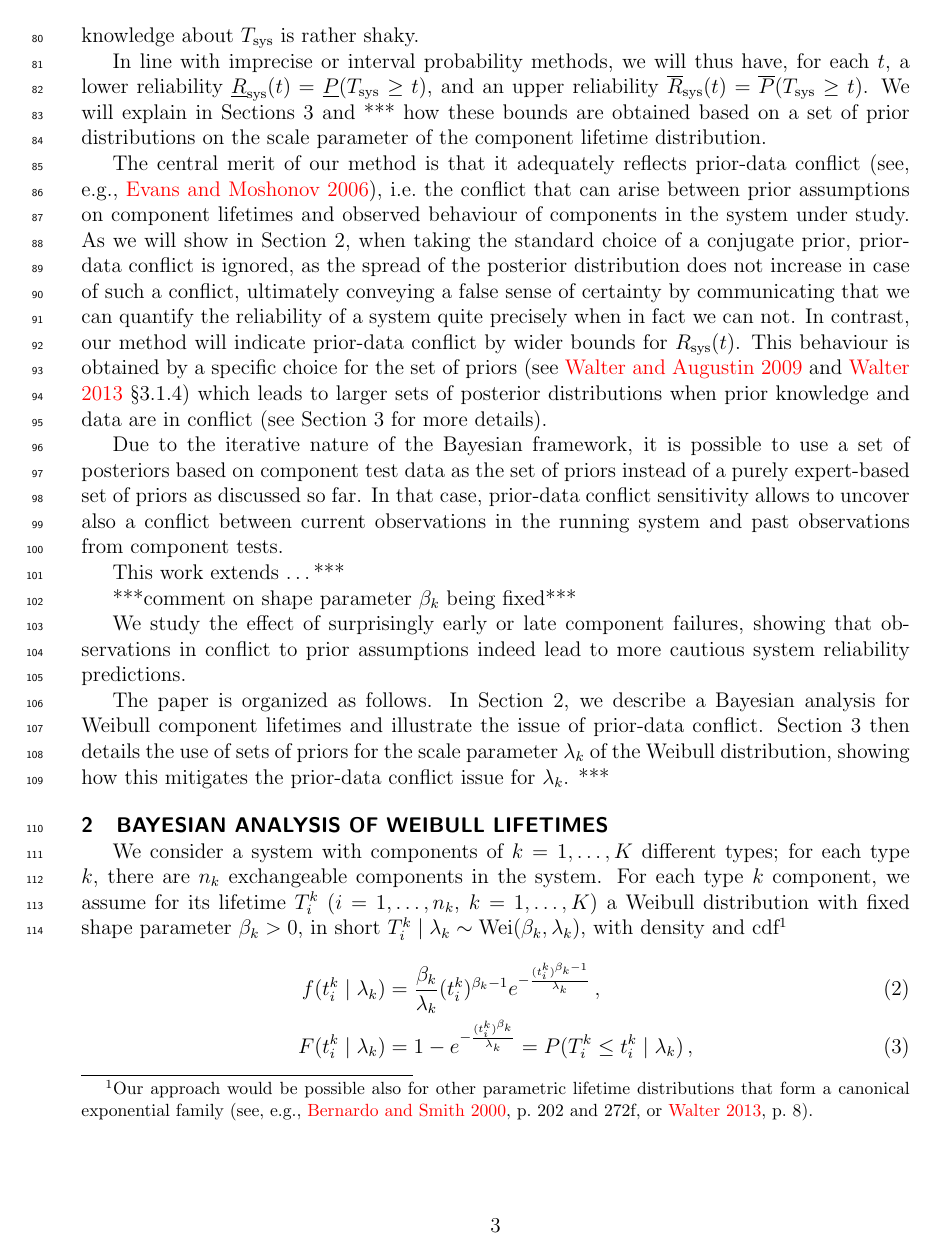
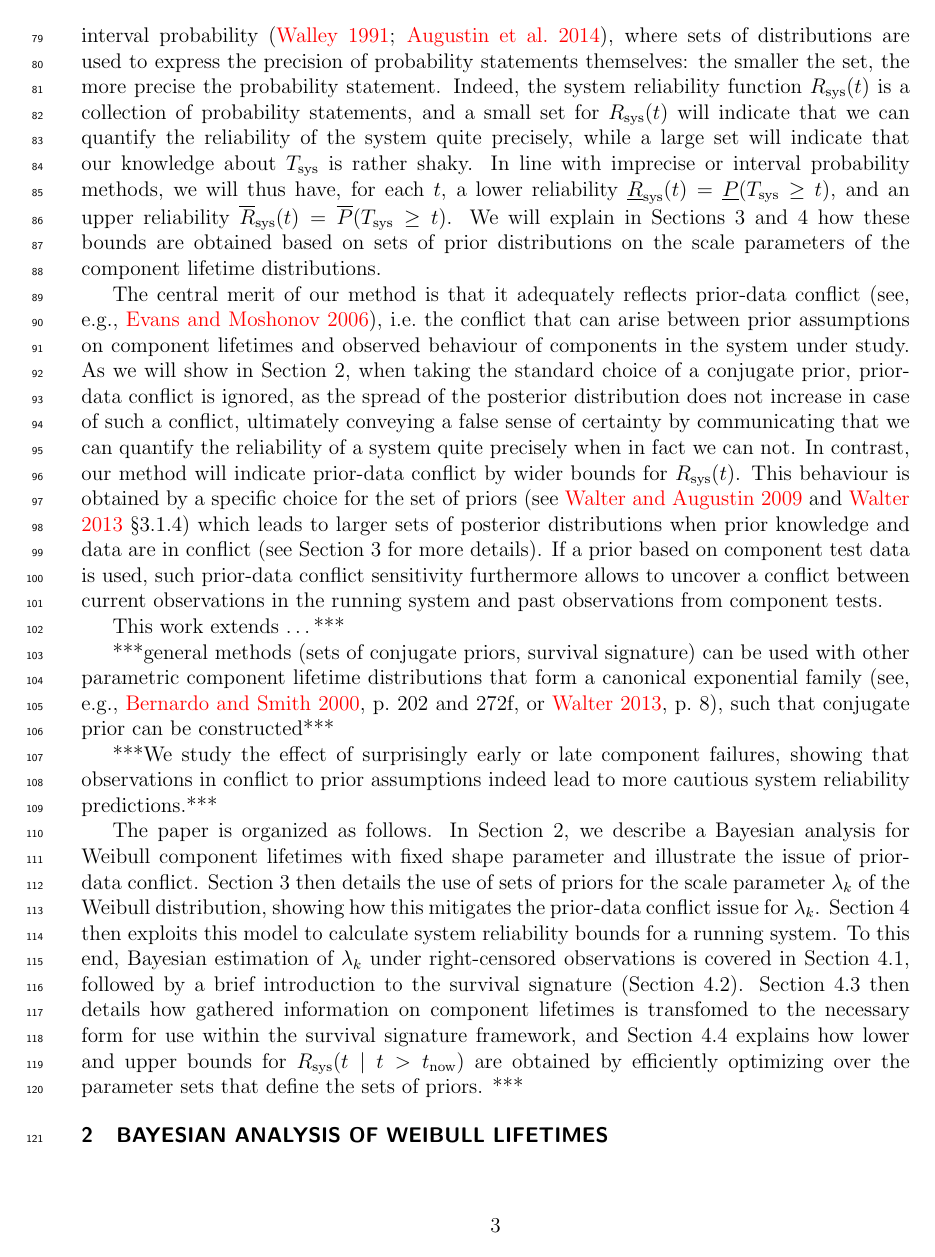
Before and after one commit to SherylJin/asce-asme2016, a LaTeX document (asce-paper.tex): page 3 of 11 before the commit and page 3 of 12 after it. Compiled offline with pdfLaTeX.

Commit message:
rework of intro and some other tweaks suggested by Frank

```diff
--- a/asce-paper.tex
+++ b/asce-paper.tex
@@ -202,7 +202,7 @@ by wider system reliability bounds.
 
 In reliability engineering, a central task is to describe the reliability of a complex system.
 This is usually done by determining the \emph{reliability function} $R(t)$,
-in other contexts also known as the \emph{survival function} $S(t)$,
+in other contexts also known as the \emph{survival function},
 giving the probability that the system has not failed by time $t$:
 \begin{align}
 \Rsys(t) = P(\Tsys \geq t)\,,
@@ -266,12 +275,12 @@ the smaller the set, the more precise the probability statement.
 Indeed, the system reliability function $\Rsys(t)$ is a collection of probability statements,
 and a small set for $\Rsys(t)$ will indicate that we can quantify the reliability of the system quite precisely,
 while a large set will indicate that our knowledge about $\Tsys$ is rather shaky.
-
+%
 In line with imprecise or interval probability methods, we will thus have, for each $t$,
 a lower reliability $\lRsys(t) = \ul{P}(T_\text{sys} \geq t)$,
 and an upper reliability $\uRsys(t) = \ol{P}(T_\text{sys} \geq t)$.
-We will explain in Sections~\ref{sec:modforsurpr} and *** how these bounds are obtained
-based on a set of prior distributions on the scale parameter of the component lifetime distribution.
+We will explain in Sections~\ref{sec:modforsurpr} and \ref{sec:robrel} how these bounds are obtained
+based on sets of prior distributions on the scale parameters of the component lifetime distributions.
 
 The central merit of our method is that it adequately reflects prior-data conflict
 (see, e.g., \citeNP{2006:evans}),
@@ -286,29 +295,39 @@ In contrast, our method will indicate prior-data conflict by wider bounds for $\
 This behaviour is obtained by a specific choice for the set of priors (see \citeNP{Walter2009a} and \citeNP{diss} \S 3.1.4)
 which leads to larger sets of posterior distributions when prior knowledge and data are in conflict
 (see Section~\ref{sec:modforsurpr} for more details).
+If a prior based on component test data is used,
+such prior-data conflict sensitivity furthermore allows to uncover a conflict between
+current observations in the running system and past observations from component tests.
 
-Due to the iterative nature of the Bayesian framework,
-it is possible to use a set of posteriors based on component test data as the set of priors
-instead of a purely expert-based set of priors as discussed so far.
-In that case, prior-data conflict sensitivity allows to uncover also a conflict between
-current observations in the running system and past observations from component tests.
 
 This work extends \ldots ***
 
-***comment on shape parameter $\beta_k$ being fixed***
+***general methods (sets of conjugate priors, survival signature)
+can be used with other parametric component lifetime distributions
+that form a canonical exponential family
+(see, e.g., \citeNP[p.~202 and 272f]{2000:bernardosmith}, or \citeNP[p.~8]{diss}),
+such that conjugate prior can be constructed***
 
-We study the effect of surprisingly early or late component failures,
+***We study the effect of surprisingly early or late component failures,
 %on the system reliability prediction,
 showing that observations in conflict to prior assumptions
-indeed lead to more cautious system reliability predictions.
+indeed lead to more cautious system reliability predictions.***
 
 
 The paper is organized as follows.
 In Section~\ref{sec:weibull}, we describe a Bayesian analysis for Weibull component lifetimes
+with fixed shape parameter
 and illustrate the issue of prior-data conflict.
 Section~\ref{sec:modforsurpr} then details the use of sets of priors
 for the scale parameter $\lambda_k$ of the Weibull distribution,
 showing how this mitigates the prior-data conflict issue for $\lambda_k$.
+Section~\ref{sec:robrel} then exploits this model to calculate system reliability bounds for a running system.
+To this end, Bayesian estimation of $\lambda_k$ under right-censored observations is covered in Section~\ref{sec:lambdawithcens},
+followed by a brief introduction to the survival signature (Section~\ref{sec:sysrelwithsurvsign}).
+Section~\ref{sec:postpred} then details how gathered information on component lifetimes
+is transfomed to the necessary form for use within the survival signature framework,
+and Section~\ref{sec:optimize} explains how lower and upper bounds for $\Rsys(t \mid t > \tnow)$
+are obtained by efficiently optimizing over the parameter sets that define the sets of priors.
 ***
 
 %In the last section, we will briefly describe
@@ -330,9 +349,6 @@ For each type $k$ component, we assume for its lifetime $T_i^k$ ($i=1,\ldots,n_k
 a Weibull distribution with fixed shape parameter $\beta_k > 0$,
 in short $T_i^k \mid \lambda_k \sim \wei(\beta_k,\lambda_k)$,
 with density and cdf%
-\footnote{Our approach would be possible also for other parametric lifetime distributions
-that form a canonical exponential family
-(see, e.g., \citeNP[p.~202 and 272f]{2000:bernardosmith}, or \citeNP[p.~8]{diss}).}
 \begin{linenomath*}
 \begin{align}
 \label{eq:weibulldens}
```
Also changed, not shown: asce-paper.tex (30 more changed lines).
